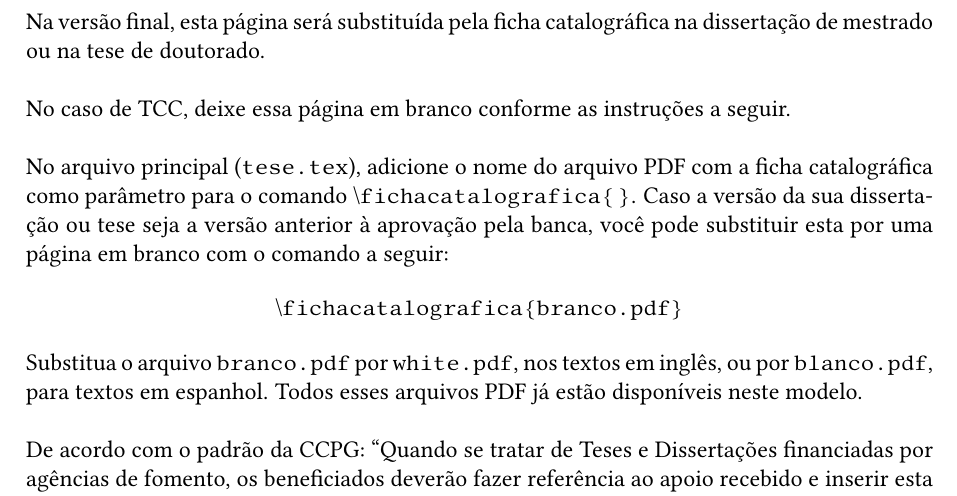
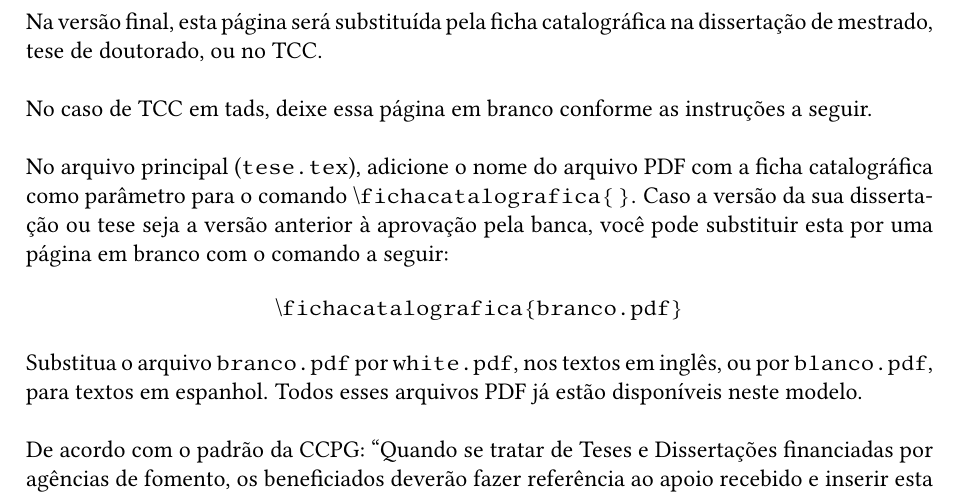
Before and after one commit to gradvohl/tese-ft, a LaTeX thesis (tese.tex, which reads tese-FT.cls): part of page 3 of 21, cut so that both start at the same text. Compiled offline with pdfLaTeX.

Commit message:
Adicionar ficha catalográfica para TCC em BSI

```diff
--- a/tese-FT.cls
+++ b/tese-FT.cls
@@ -143,7 +143,7 @@
 %%%%
 \gdef\bsi{
 %added
-  \gdef\@textoaviso{\relax}
+  \gdef\@textoaviso{\relax \cathpage}
   \if\@autora\relax
   \gdef\@degnamept{Bacharel em Sistemas de Informação}
   \gdef\@degnamees{Licenciatura en Sistemas de Información}
@@ -486,12 +486,12 @@
 \def\cathpage{
   \ifx\@fichacatalografica\relax
   Na versão final, esta página será substituída pela
-  ficha catalográfica na dissertação de mestrado ou na
-  tese de doutorado.
+  ficha catalográfica na dissertação de mestrado,
+  tese de doutorado, ou no TCC.
 
   \phantom{linha em branco}
 
-  No caso de TCC, deixe essa página em branco conforme as instruções a seguir.
+  No caso de TCC em tads, deixe essa página em branco conforme as instruções a seguir.
 
   \phantom{linha em branco}
 
```
Also changed, not shown: tese.tex (+1 -2 lines).
